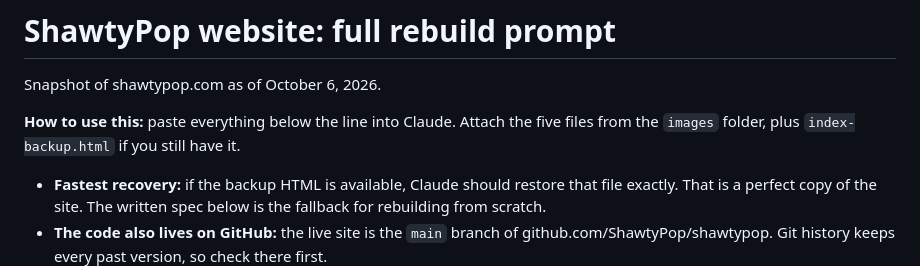
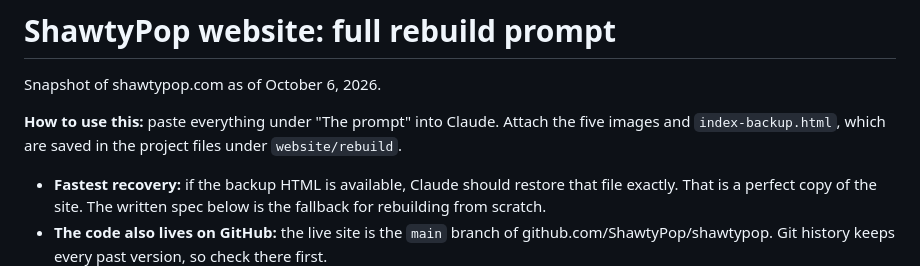
Before and after one commit to ShawtyPop/shawtypop, a Markdown page: docs/REBUILD-PROMPT.md, the part around the change. GitHub-like rendering.

Commit message:
Rebuild prompt: point to where the backup files live
Co-Authored-By: Claude Opus 5.5 (1M context) <noreply@anthropic.com>
Claude-Session: https://claude.ai/code/session_01254kvEBD9jd1f8ZQVgzLaR

```diff
--- a/docs/REBUILD-PROMPT.md
+++ b/docs/REBUILD-PROMPT.md
@@ -2,7 +2,7 @@
 
 Snapshot of shawtypop.com as of October 6, 2026.
 
-**How to use this:** paste everything below the line into Claude. Attach the five files from the `images` folder, plus `index-backup.html` if you still have it.
+**How to use this:** paste everything under "The prompt" into Claude. Attach the five images and `index-backup.html`, which are saved in the project files under `website/rebuild`.
 
 - **Fastest recovery:** if the backup HTML is available, Claude should restore that file exactly. That is a perfect copy of the site. The written spec below is the fallback for rebuilding from scratch.
 - **The code also lives on GitHub:** the live site is the `main` branch of github.com/ShawtyPop/shawtypop. Git history keeps every past version, so check there first.
```
